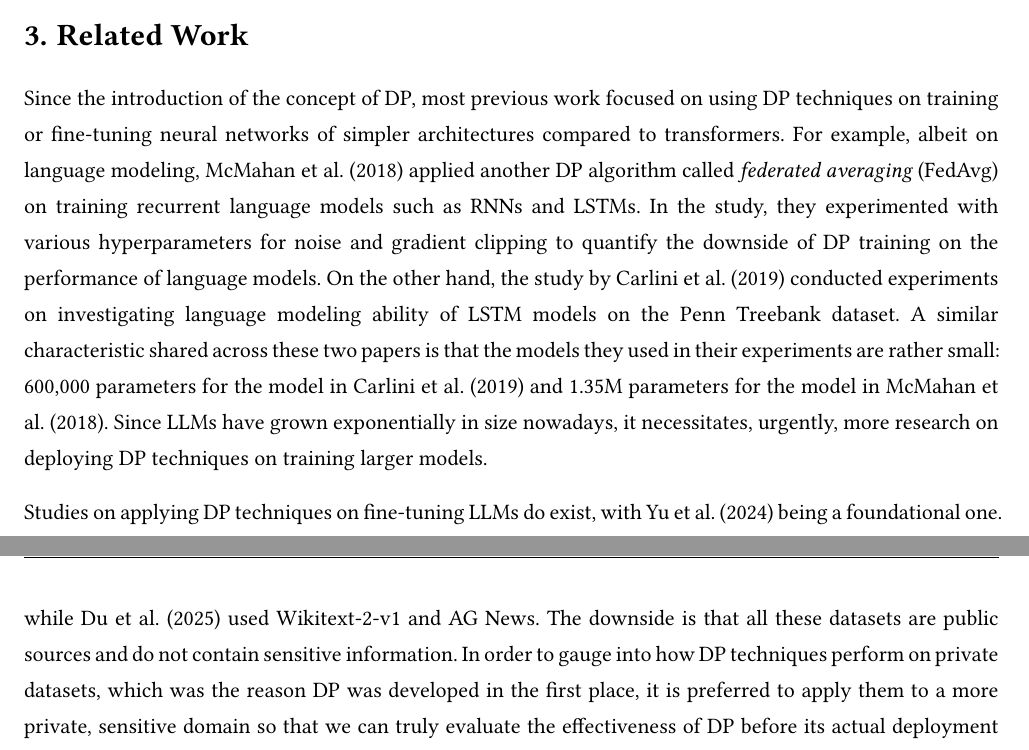
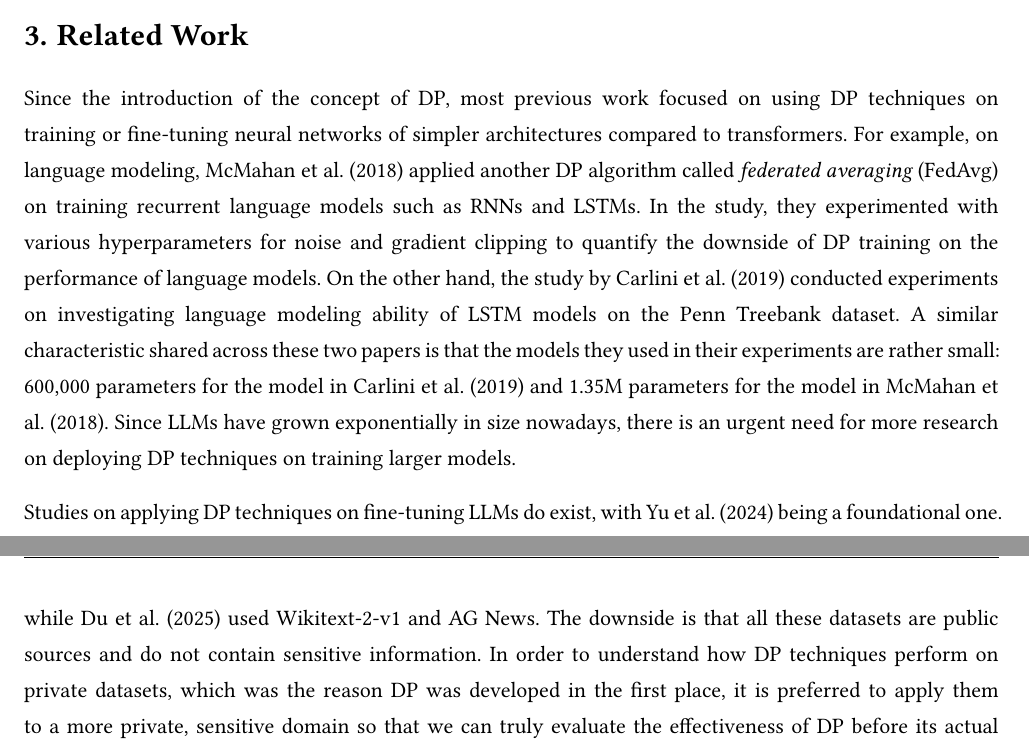
Before and after one commit to BullDF/dp-finetuned-llms, a Typst document (report/report.typ): two parts of pages 2 and 3 of 4, joined at a grey line, cut so that both start at the same text. The pictures show the PDF file report/report.pdf that the author committed with the source.

Commit message:
Polish Related Work: fix wording and phrasing issues

```diff
--- a/report/report.typ
+++ b/report/report.typ
@@ -132,11 +132,11 @@ In the context of training deep neural networks, we can adapt this definition an
 
 = Related Work
 
-Since the introduction of the concept of DP, most previous work focused on using DP techniques on training or fine-tuning neural networks of simpler architectures compared to transformers. For example, albeit on language modeling, #cite(<mcmahan>, form: "prose") applied another DP algorithm called _federated averaging_ (FedAvg) on training recurrent language models such as RNNs and LSTMs. In the study, they experimented with various hyperparameters for noise and gradient clipping to quantify the downside of DP training on the performance of language models. On the other hand, the study by #cite(<carlini>, form: "prose") conducted experiments on investigating language modeling ability of LSTM models on the Penn Treebank dataset. A similar characteristic shared across these two papers is that the models they used in their experiments are rather small: 600,000 parameters for the model in #cite(<carlini>, form: "prose") and 1.35M parameters for the model in #cite(<mcmahan>, form: "prose"). Since LLMs have grown exponentially in size nowadays, it necessitates, urgently, more research on deploying DP techniques on training larger models.
+Since the introduction of the concept of DP, most previous work focused on using DP techniques on training or fine-tuning neural networks of simpler architectures compared to transformers. For example, on language modeling, #cite(<mcmahan>, form: "prose") applied another DP algorithm called _federated averaging_ (FedAvg) on training recurrent language models such as RNNs and LSTMs. In the study, they experimented with various hyperparameters for noise and gradient clipping to quantify the downside of DP training on the performance of language models. On the other hand, the study by #cite(<carlini>, form: "prose") conducted experiments on investigating language modeling ability of LSTM models on the Penn Treebank dataset. A similar characteristic shared across these two papers is that the models they used in their experiments are rather small: 600,000 parameters for the model in #cite(<carlini>, form: "prose") and 1.35M parameters for the model in #cite(<mcmahan>, form: "prose"). Since LLMs have grown exponentially in size nowadays, there is an urgent need for more research on deploying DP techniques on training larger models.
 
 Studies on applying DP techniques on fine-tuning LLMs do exist, with #cite(<yu>, form: "prose") being a foundational one. In this paper, the authors conducted two experiments, one on natural language understanding (NLU) and the other on natural language generation (NLG), both using DP-SGD, and they compared the model performance against the state-of-the-art on different benchmarks. The models they used come from the GPT-2 and RoBERTa suites, with GPT-2 Small being the smallest model but still having 117M parameters which is much larger than the models in previous studies. More recently, a paper by #cite(<du>, form: "prose") also examines the effect of DP-SGD in fine-tuning GPT-2 models. However, they focused more on comparing different fine-tuning methods, including FFT, LoRA, prefix-tuning, and P-tuning, rather than directly investigating DP-SGD on GPT-2.
 
-Despite these studies on DP fine-tuning LLMs, the datasets they used to evaluate their models are not inherently private: #cite(<yu>, form: "prose") used data from the restaurant domain and DART which is open-domain, while #cite(<du>, form: "prose") used Wikitext-2-v1 and AG News. The downside is that all these datasets are public sources and do not contain sensitive information. In order to gauge into how DP techniques perform on private datasets, which was the reason DP was developed in the first place, it is preferred to apply them to a more private, sensitive domain so that we can truly evaluate the effectiveness of DP before its actual deployment in real-world settings. This is thus the main motivation of this project: applying DP techniques to a mental health dataset, which is inherently privacy-sensitive.
+Despite these studies on DP fine-tuning LLMs, the datasets they used to evaluate their models are not inherently private: #cite(<yu>, form: "prose") used data from the restaurant domain and DART which is open-domain, while #cite(<du>, form: "prose") used Wikitext-2-v1 and AG News. The downside is that all these datasets are public sources and do not contain sensitive information. In order to understand how DP techniques perform on private datasets, which was the reason DP was developed in the first place, it is preferred to apply them to a more private, sensitive domain so that we can truly evaluate the effectiveness of DP before its actual deployment in real-world settings. This is thus the main motivation of this project: applying DP techniques to a mental health dataset, which is inherently privacy-sensitive.
 
 = Methodology
 
```
Also changed, not shown: report/report.pdf.
